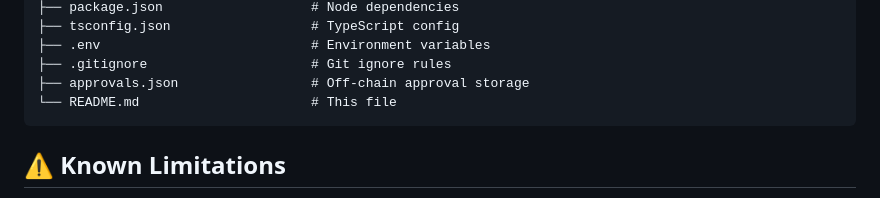
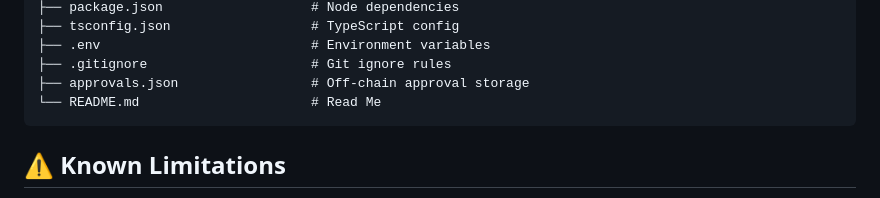
Before and after one commit to altimitmineos/TrustChainVerify, a Markdown page: README.md, the part around the change. Drawn GitHub-style.

````diff
--- a/README.md
+++ b/README.md
@@ -200,7 +200,7 @@ TrustChainVerify/
 ├── .env                           # Environment variables
 ├── .gitignore                     # Git ignore rules
 ├── approvals.json                 # Off-chain approval storage
-└── README.md                      # This file
+└── README.md                      # Read Me
 ```
 
 ## ⚠️ Known Limitations
````
